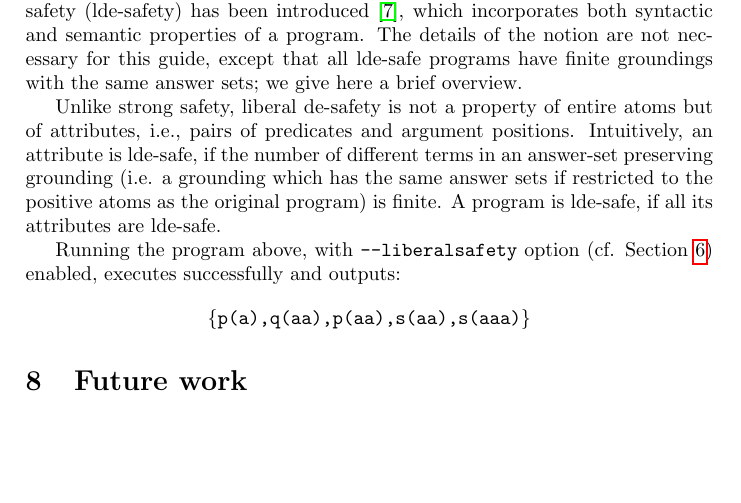
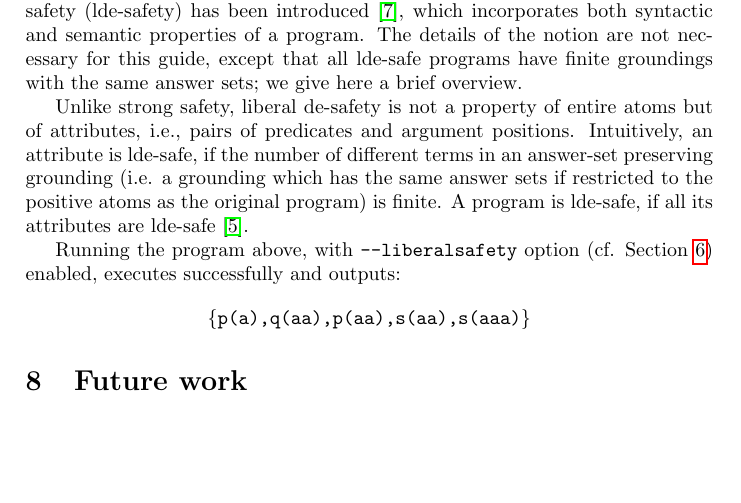
Before and after one commit to hexhex/manual, a LaTeX paper (Manual.tex): part of page 47 of 48, cut so that both start at the same text. Compiled offline with pdfLaTeX.

Commit message:
Strong and Liberal Safety \cite

```diff
--- a/Manual.tex
+++ b/Manual.tex
@@ -2356,7 +2356,7 @@ with the same answer sets; we give here a brief overview.
 Unlike strong safety, liberal de-safety is not a property of entire atoms but of attributes, i.e., pairs of
 predicates and argument positions. Intuitively, an attribute is lde-safe, if the number of different terms in
 an answer-set preserving grounding (i.e. a grounding which has the same answer sets if restricted to the
-positive atoms as the original program) is finite. A program is lde-safe, if all its attributes are lde-safe.
+positive atoms as the original program) is finite. A program is lde-safe, if all its attributes are lde-safe \cite{efikrs2015}.
 
 Running the program above, with \texttt{--liberalsafety} option (cf. Section~\ref{sec:commandline}) enabled, executes successfully and outputs:
 \begin{align*}
```
